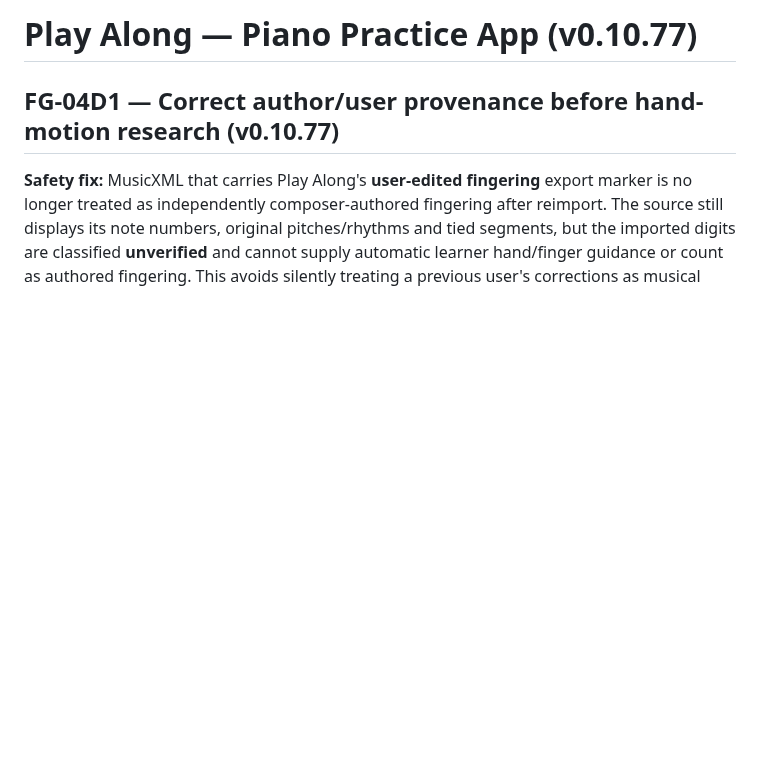
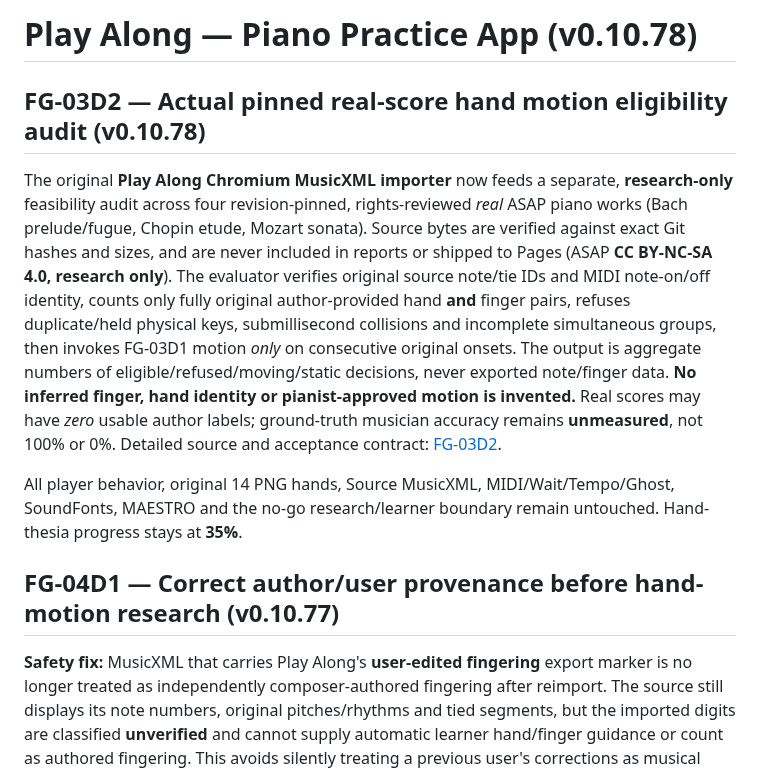
Before and after one commit to shafranek-js/play-along, a Markdown page: README.md, the part around the change. Rendered like a GitHub page; blank space fills up the shorter version.

Commit message:
feat(FG-03D2): register real source evidence and 0.10.78 release in README.md

```diff
--- a/README.md
+++ b/README.md
@@ -1,4 +1,12 @@
-# Play Along — Piano Practice App (v0.10.77)
+# Play Along — Piano Practice App (v0.10.78)
+
+## FG-03D2 — Actual pinned real-score hand motion eligibility audit (v0.10.78)
+
+The original **Play Along Chromium MusicXML importer** now feeds a separate, **research-only** feasibility audit across four revision-pinned, rights-reviewed *real* ASAP piano works (Bach prelude/fugue, Chopin etude, Mozart sonata). Source bytes are verified against exact Git hashes and sizes, and are never included in reports or shipped to Pages (ASAP **CC BY-NC-SA 4.0, research only**). The evaluator verifies original source note/tie IDs and MIDI note-on/off identity, counts only fully original author-provided hand **and** finger pairs, refuses duplicate/held physical keys, submillisecond collisions and incomplete simultaneous groups, then invokes FG-03D1 motion *only* on consecutive original onsets. The output is aggregate numbers of eligible/refused/moving/static decisions, never exported note/finger data. **No inferred finger, hand identity or pianist-approved motion is invented.** Real scores may have *zero* usable author labels; ground-truth musician accuracy remains **unmeasured**, not 100% or 0%. Detailed source and acceptance contract: [FG-03D2](docs/FG-03D2-REAL-SCORE-MOTION-EVIDENCE.md).
+
+All player behavior, original 14 PNG hands, Source MusicXML, MIDI/Wait/Tempo/Ghost, SoundFonts, MAESTRO and the no-go research/learner boundary remain untouched. Hand-thesia progress stays at **35%**.
+
+
 
 ## FG-04D1 — Correct author/user provenance before hand-motion research (v0.10.77)
 
```
